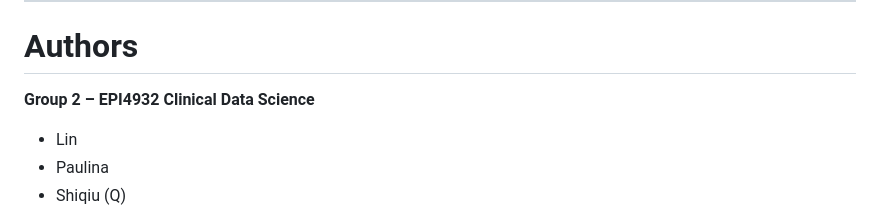
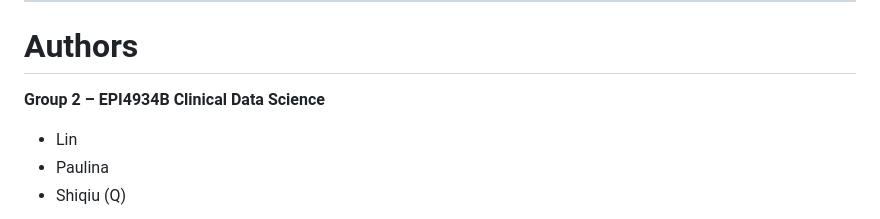
Before and after one commit to EPI4932-Clinical-Data-Science-Elective/2026-Group2, a Markdown page: README.md, the part around the change. Drawn GitHub-style.

Commit message:
Final Submission Group 2 EPI4934B Clinical Data Science 20260306

```diff
--- a/README.md
+++ b/README.md
@@ -146,7 +146,7 @@ This command will:
 
 # Authors
 
-**Group 2 – EPI4932 Clinical Data Science**
+**Group 2 – EPI4934B Clinical Data Science**
 
 * Lin
 * Paulina
```
